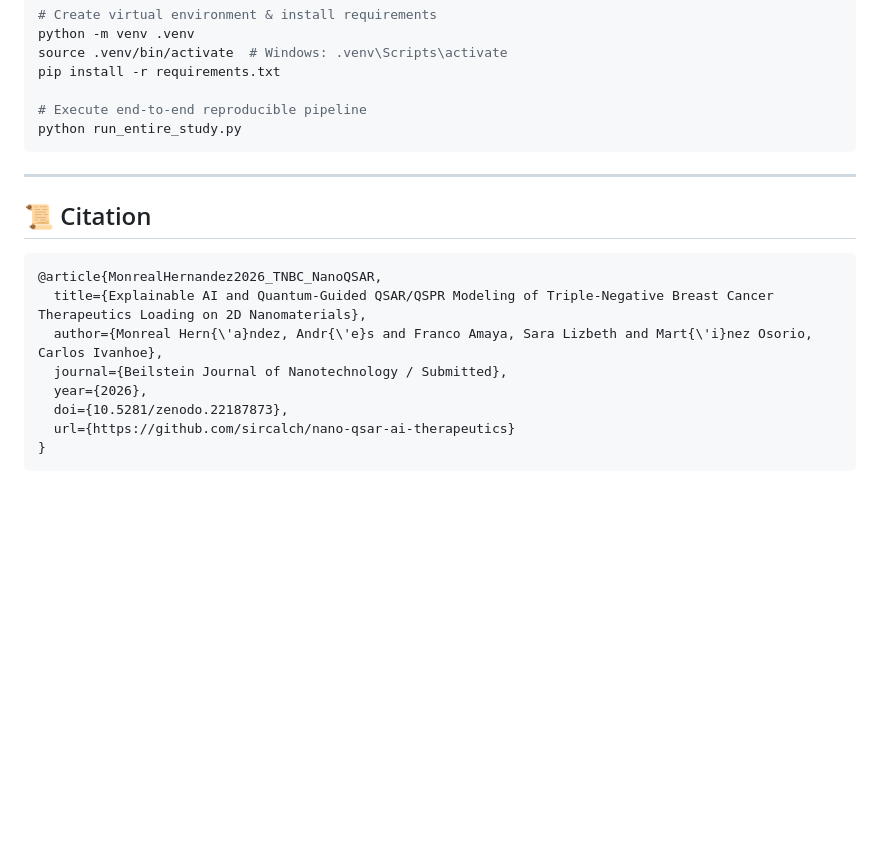
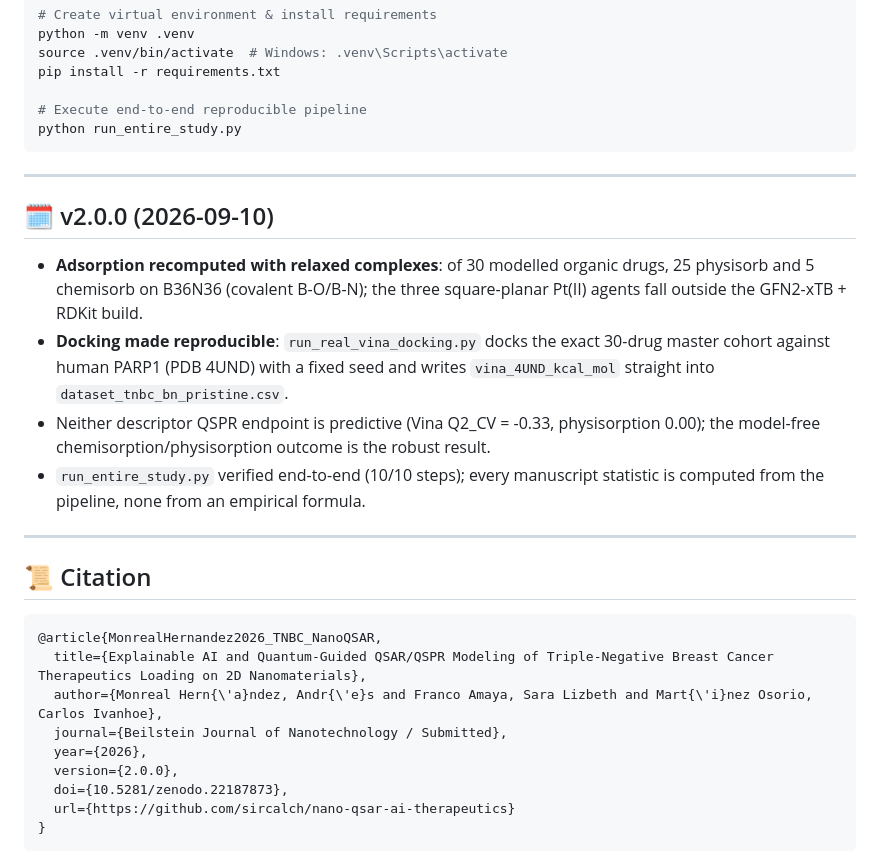
Before and after one commit to sircalch/nano-qsar-ai-therapeutics, a Markdown page: README.md, the part around one of its changes. Rendered like a GitHub page; blank space fills up the shorter version.

Commit message:
README: mark v2.0.0 (reproducible unified pipeline)
Version badge, a v2.0.0 changelog section, and version={2.0.0} in the citation
BibTeX. Summarises the docking-source unification, the relaxed-complex
adsorption recompute (Tau/TNBC), the hardened quantum step, and the verified
end-to-end run.

Co-Authored-By: Claude Sonnet 5 <noreply@anthropic.com>

````diff
--- a/README.md
+++ b/README.md
@@ -67,6 +68,22 @@ python run_entire_study.py
 
 ---
 
+## 🗓️ v2.0.0 (2026-09-10)
+
+- **Adsorption recomputed with relaxed complexes**: of 30 modelled organic
+  drugs, 25 physisorb and 5 chemisorb on B36N36 (covalent B-O/B-N); the three
+  square-planar Pt(II) agents fall outside the GFN2-xTB + RDKit build.
+- **Docking made reproducible**: `run_real_vina_docking.py` docks the exact
+  30-drug master cohort against human PARP1 (PDB 4UND) with a fixed seed and
+  writes `vina_4UND_kcal_mol` straight into `dataset_tnbc_bn_pristine.csv`.
+- Neither descriptor QSPR endpoint is predictive (Vina Q2_CV = -0.33,
+  physisorption 0.00); the model-free chemisorption/physisorption outcome is the
+  robust result.
+- `run_entire_study.py` verified end-to-end (10/10 steps); every manuscript
+  statistic is computed from the pipeline, none from an empirical formula.
+
+---
+
 ## 📜 Citation
 
 ```bibtex
@@ -75,6 +92,7 @@ python run_entire_study.py
   author={Monreal Hern{\'a}ndez, Andr{\'e}s and Franco Amaya, Sara Lizbeth and Mart{\'i}nez Osorio, Carlos Ivanhoe},
   journal={Beilstein Journal of Nanotechnology / Submitted},
   year={2026},
+  version={2.0.0},
   doi={10.5281/zenodo.22187873},
   url={https://github.com/sircalch/nano-qsar-ai-therapeutics}
 }
````
Also changed, not shown: other parts of README.md (+1 -0 lines).
